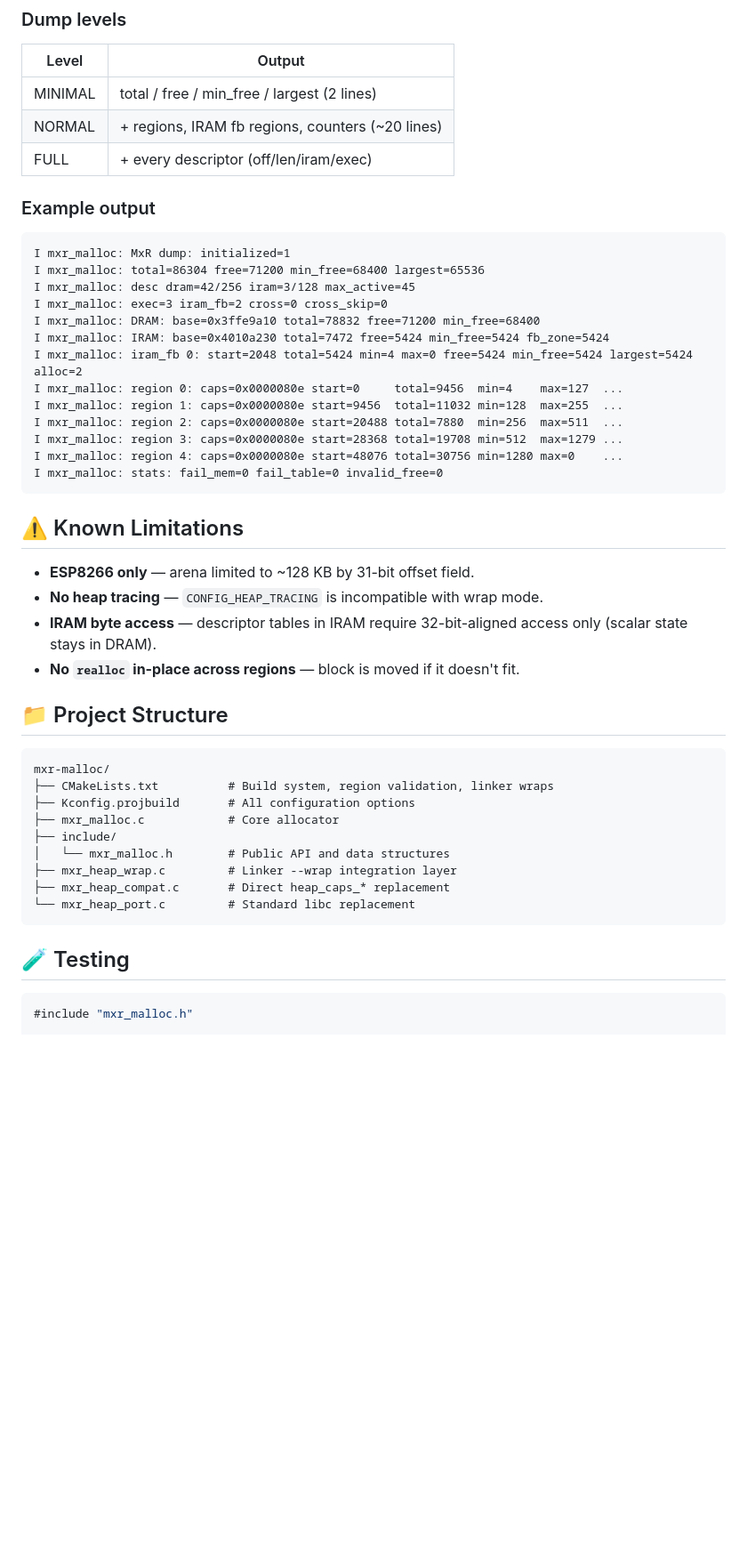
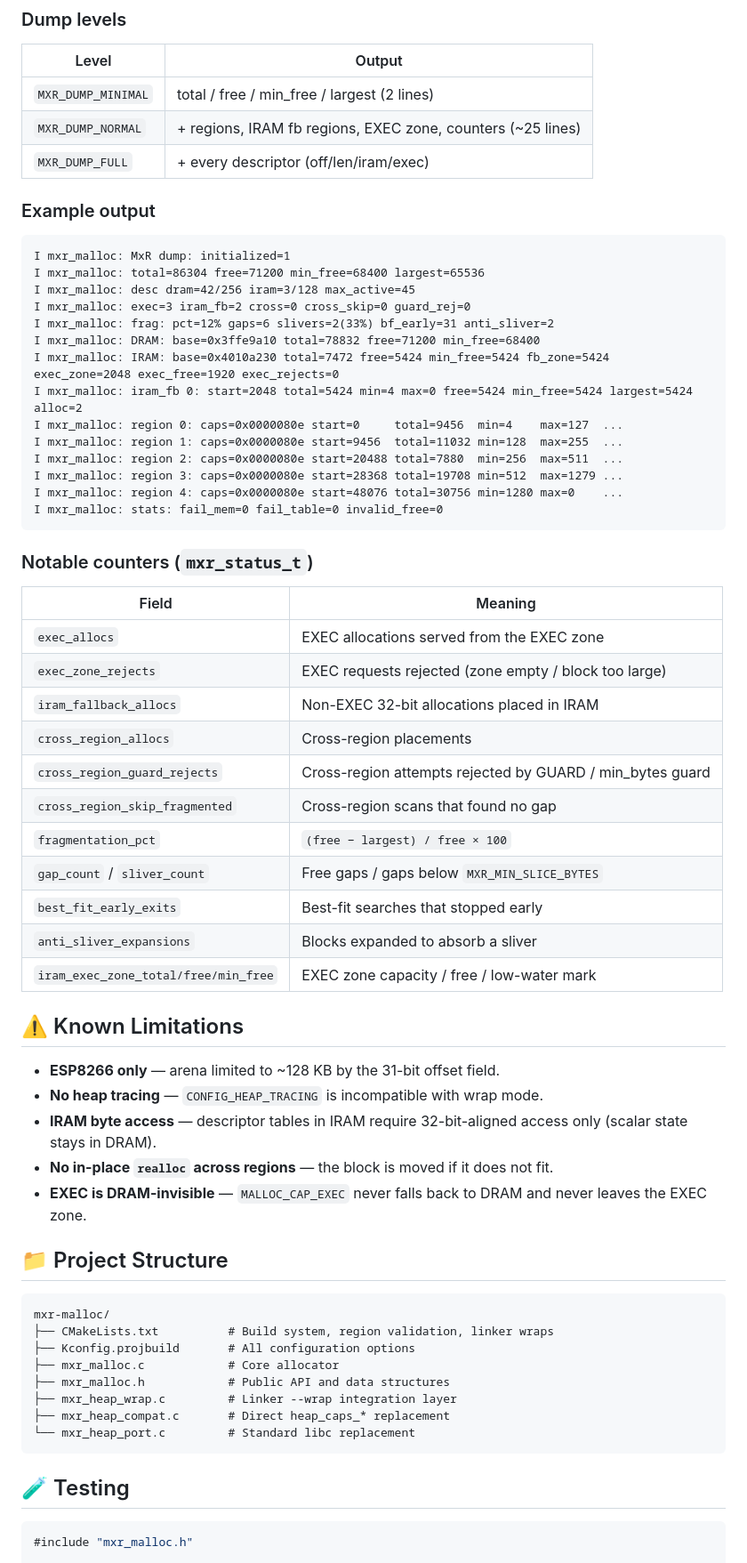
Before and after one commit to Dzantemir/MXR-MALLOC, a Markdown page: README.md, the part around one of its changes. Shown at 89% size. GitHub-like rendering; blank space fills up the shorter version.

````diff
--- a/README.md
+++ b/README.md
@@ -253,18 +324,20 @@ EXEC blocks grow from the start, fallback blocks grow from the end of the fb zon
 
 | Level | Output |
 | --- | --- |
-| MINIMAL | total / free / min_free / largest (2 lines) |
-| NORMAL | + regions, IRAM fb regions, counters (~20 lines) |
-| FULL | + every descriptor (off/len/iram/exec) |
+| `MXR_DUMP_MINIMAL` | total / free / min_free / largest (2 lines) |
+| `MXR_DUMP_NORMAL` | + regions, IRAM fb regions, EXEC zone, counters (~25 lines) |
+| `MXR_DUMP_FULL` | + every descriptor (off/len/iram/exec) |
 
 ### Example output
+
 ```
 I mxr_malloc: MxR dump: initialized=1
 I mxr_malloc: total=86304 free=71200 min_free=68400 largest=65536
 I mxr_malloc: desc dram=42/256 iram=3/128 max_active=45
-I mxr_malloc: exec=3 iram_fb=2 cross=0 cross_skip=0
+I mxr_malloc: exec=3 iram_fb=2 cross=0 cross_skip=0 guard_rej=0
+I mxr_malloc: frag: pct=12% gaps=6 slivers=2(33%) bf_early=31 anti_sliver=2
 I mxr_malloc: DRAM: base=0x3ffe9a10 total=78832 free=71200 min_free=68400
-I mxr_malloc: IRAM: base=0x4010a230 total=7472 free=5424 min_free=5424 fb_zone=5424
+I mxr_malloc: IRAM: base=0x4010a230 total=7472 free=5424 min_free=5424 fb_zone=5424 exec_zone=2048 exec_free=1920 exec_rejects=0
 I mxr_malloc: iram_fb 0: start=2048 total=5424 min=4 max=0 free=5424 min_free=5424 largest=5424 alloc=2
 I mxr_malloc: region 0: caps=0x0000080e start=0     total=9456  min=4    max=127  ...
 I mxr_malloc: region 1: caps=0x0000080e start=9456  total=11032 min=128  max=255  ...
@@ -274,27 +347,48 @@ I mxr_malloc: region 4: caps=0x0000080e start=48076 total=30756 min=1280 max=0
 I mxr_malloc: stats: fail_mem=0 fail_table=0 invalid_free=0
 ```
 
+### Notable counters (`mxr_status_t`)
+
+| Field | Meaning |
+| --- | --- |
+| `exec_allocs` | EXEC allocations served from the EXEC zone |
+| `exec_zone_rejects` | EXEC requests rejected (zone empty / block too large) |
+| `iram_fallback_allocs` | Non-EXEC 32-bit allocations placed in IRAM |
+| `cross_region_allocs` | Cross-region placements |
+| `cross_region_guard_rejects` | Cross-region attempts rejected by GUARD / min_bytes guard |
+| `cross_region_skip_fragmented` | Cross-region scans that found no gap |
+| `fragmentation_pct` | `(free − largest) / free × 100` |
+| `gap_count` / `sliver_count` | Free gaps / gaps below `MXR_MIN_SLICE_BYTES` |
+| `best_fit_early_exits` | Best-fit searches that stopped early |
+| `anti_sliver_expansions` | Blocks expanded to absorb a sliver |
+| `iram_exec_zone_total/free/min_free` | EXEC zone capacity / free / low-water mark |
+
 ## ⚠️ Known Limitations
 
-- **ESP8266 only** — arena limited to ~128 KB by 31-bit offset field.
+- **ESP8266 only** — arena limited to ~128 KB by the 31-bit offset field.
 - **No heap tracing** — `CONFIG_HEAP_TRACING` is incompatible with wrap mode.
-- **IRAM byte access** — descriptor tables in IRAM require 32-bit-aligned access only (scalar state stays in DRAM).
-- **No `realloc` in-place across regions** — block is moved if it doesn't fit.
+- **IRAM byte access** — descriptor tables in IRAM require 32-bit-aligned
+  access only (scalar state stays in DRAM).
+- **No in-place `realloc` across regions** — the block is moved if it does not
+  fit.
+- **EXEC is DRAM-invisible** — `MALLOC_CAP_EXEC` never falls back to DRAM and
+  never leaves the EXEC zone.
 
 ## 📁 Project Structure
+
 ```
 mxr-malloc/
 ├── CMakeLists.txt          # Build system, region validation, linker wraps
 ├── Kconfig.projbuild       # All configuration options
 ├── mxr_malloc.c            # Core allocator
-├── include/
-│   └── mxr_malloc.h        # Public API and data structures
+├── mxr_malloc.h            # Public API and data structures
 ├── mxr_heap_wrap.c         # Linker --wrap integration layer
 ├── mxr_heap_compat.c       # Direct heap_caps_* replacement
 └── mxr_heap_port.c         # Standard libc replacement
 ```
 
 ## 🧪 Testing
+
 ```c
 #include "mxr_malloc.h"
 
````
Also changed, not shown: other parts of README.md (+180 -103 lines).
